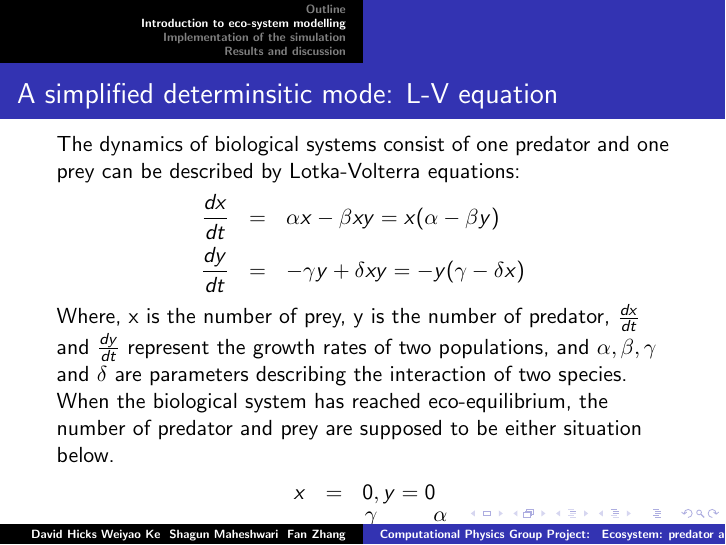
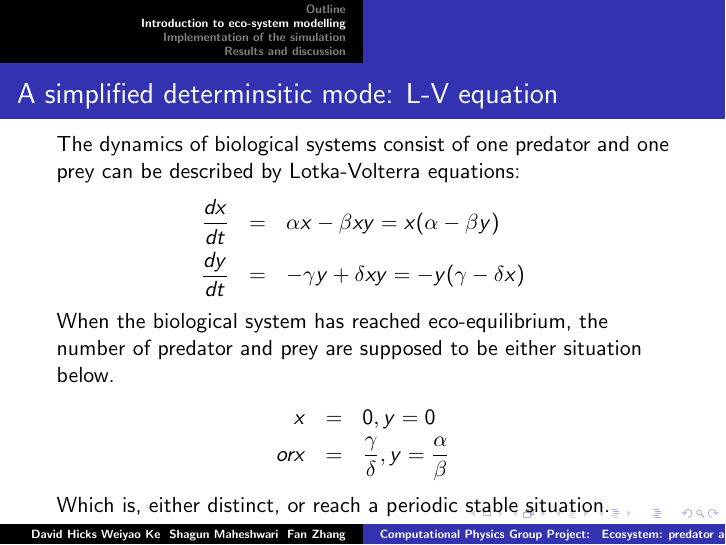
Before and after one commit to keweiyao/Project-B-PHY566, LaTeX slides (Presentation-B.tex): page 5 of 29. Compiled offline with pdfLaTeX.

Commit message:
Update Presentation-B.tex

```diff
--- a/Presentation-B.tex
+++ b/Presentation-B.tex
@@ -52,13 +52,12 @@
  \frac{dx}{dt} &=& \alpha x - \beta x y = x(\alpha - \beta y) \\
  \frac{dy}{dt} &=& - \gamma y + \delta x y = - y (\gamma - \delta x)
  \end{eqnarray*}
- Where, x is the number of prey, y is the number of predator, $\frac{dx}{dt}$ and $\frac{dy}{dt}$ represent the growth rates of two populations, and $\alpha, \beta, \gamma$ and $\delta$ are parameters describing the interaction of two species. \\
  When the biological system has reached eco-equilibrium, the number of predator and prey are supposed to be either situation below.
  \begin{eqnarray*}
  x &=& 0, y = 0 \\
  or x &=& \frac{\gamma}{\delta}, y = \frac{\alpha}{\beta}
  \end{eqnarray*}
- Which is, either the two species will distinct, or they will reach a periodic stable situation.
+ Which is, either distinct, or reach a periodic stable situation.
 }
 
 
```
